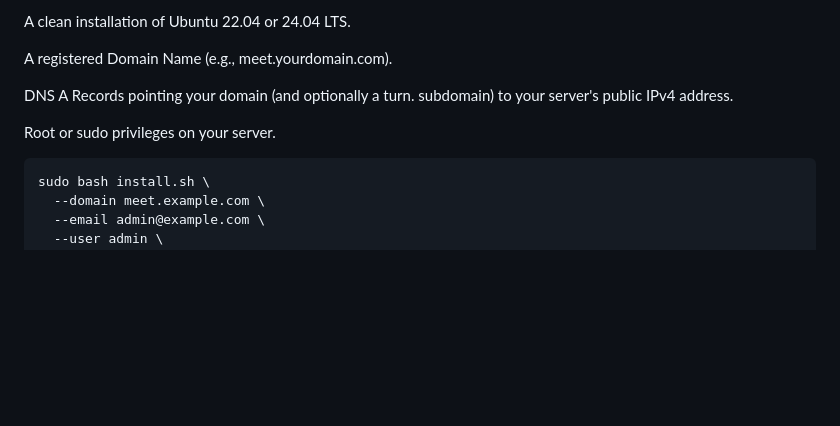
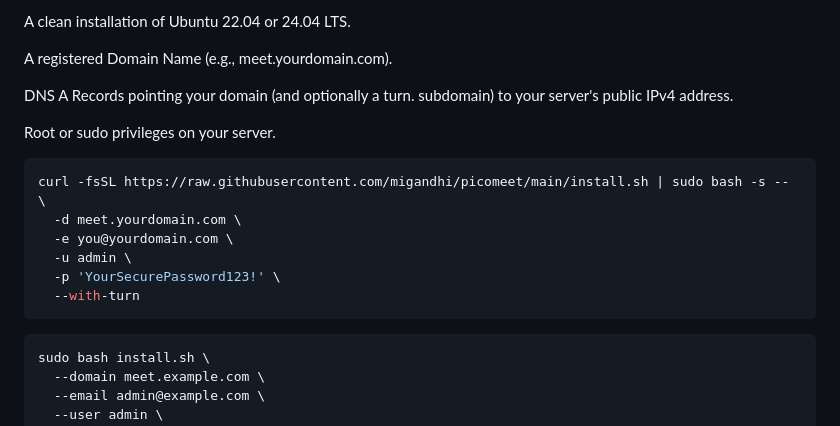
Before and after one commit to migandhi/picomeet, a Markdown page: README.md, the part around the change. Rendered like a GitHub page; blank space fills up the shorter version.

Commit message:
Update README with installation instructions
Added installation command for setting up the server.

````diff
--- a/README.md
+++ b/README.md
@@ -322,6 +322,15 @@ A registered Domain Name (e.g., meet.yourdomain.com).
 DNS A Records pointing your domain (and optionally a turn. subdomain) to your server's public IPv4 address.
 
 Root or sudo privileges on your server.
+
+```bash
+curl -fsSL https://raw.githubusercontent.com/migandhi/picomeet/main/install.sh | sudo bash -s -- \
+  -d meet.yourdomain.com \
+  -e you@yourdomain.com \
+  -u admin \
+  -p 'YourSecurePassword123!' \
+  --with-turn
+```
 ```bash
 sudo bash install.sh \
   --domain meet.example.com \
````
